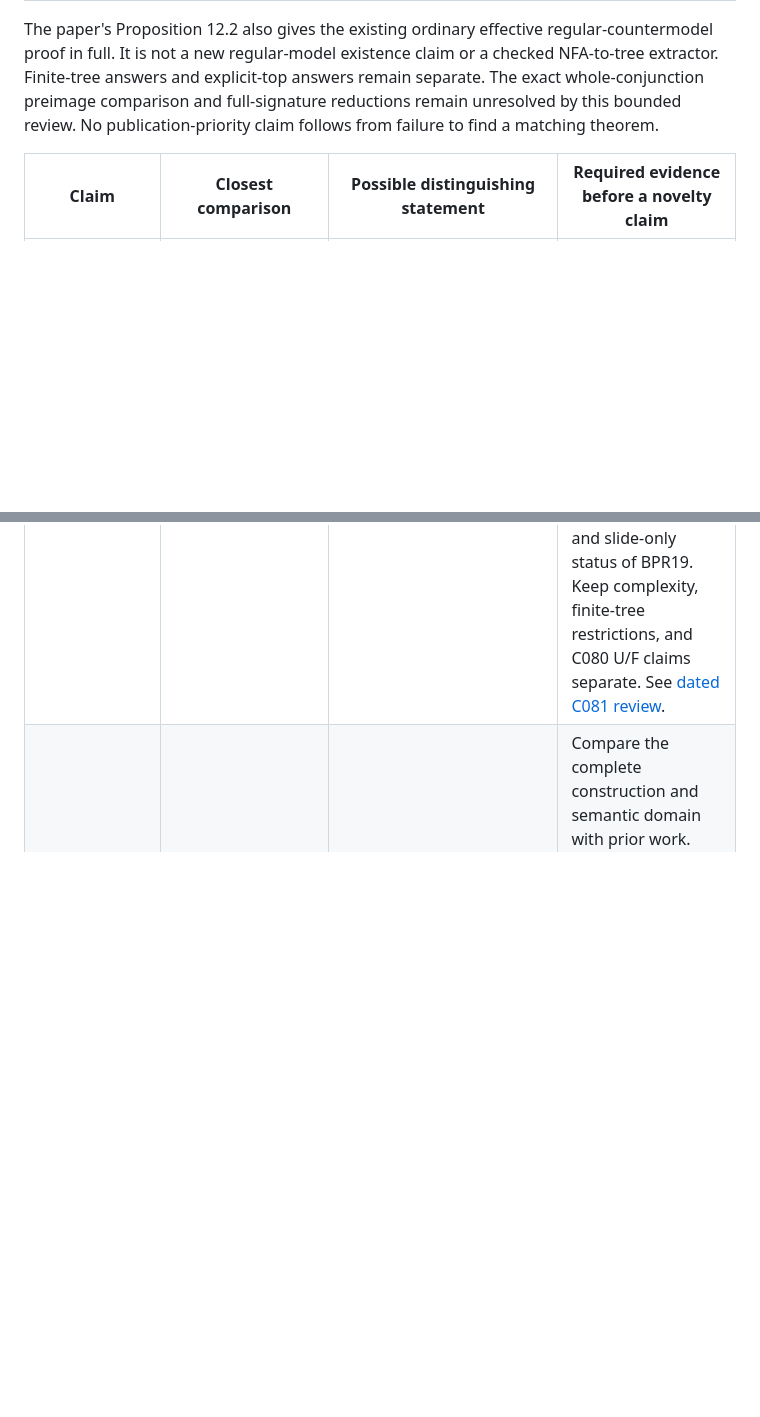
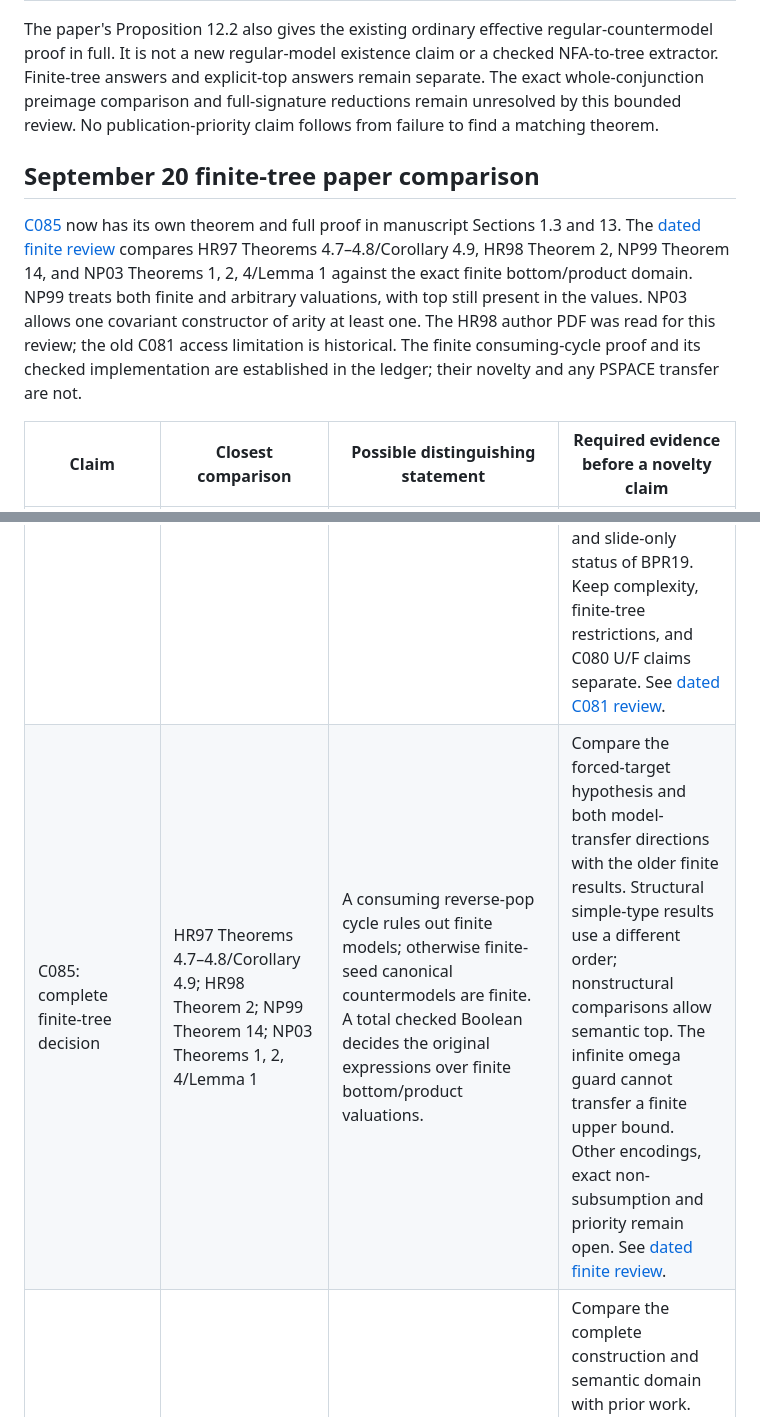
Before and after one commit to mhenglein/subtype-entailment, a Markdown page: notes/prior-work/novelty-matrix.md, 2 parts joined by grey strips. GitHub-like rendering; blank space fills up the shorter version.

Commit message:
Clarify finite proof and Henglein-Rehof comparison (#59)

```diff
--- a/notes/prior-work/novelty-matrix.md
+++ b/notes/prior-work/novelty-matrix.md
@@ -36,6 +36,18 @@ answers remain separate. The exact whole-conjunction preimage comparison and
 full-signature reductions remain unresolved by this bounded review. No
 publication-priority claim follows from failure to find a matching theorem.
 
+## September 20 finite-tree paper comparison
+
+[C085](../../research/claims.md#c085) now has its own theorem and full proof in
+manuscript Sections 1.3 and 13. The [dated finite review](finite-tree-comparison-2026-09-20.md)
+compares HR97 Theorems 4.7–4.8/Corollary 4.9, HR98 Theorem 2, NP99 Theorem 14,
+and NP03 Theorems 1, 2, 4/Lemma 1 against the exact finite bottom/product domain.
+NP99 treats both finite and arbitrary valuations, with top still present in
+the values. NP03 allows one covariant constructor of arity at least one.
+The HR98 author PDF was read for this review; the old C081 access limitation
+is historical. The finite consuming-cycle proof and its checked implementation
+are established in the ledger; their novelty and any PSPACE transfer are not.
+
 | Claim | Closest comparison | Possible distinguishing statement | Required evidence before a novelty claim |
 |---|---|---|---|
 | C067: single-source terminal BorderAvoid | PW-NP99, PW-NP03, PW-PRI04, PW-BPR19; existential equations | One-visit normalization and terminal prefix-free capture for the stated derived-automaton class | Review the actual capture/formula-size proof; compare to repaired or alternative thesis arguments; prove the relevant source-level encoding/non-subsumption. |
@@ -45,6 +57,7 @@ publication-priority claim follows from failure to find a matching theorem.
 | C079: source-sensitive target-return elimination | C077/C078; PW-HHL25; synchronized-return methods | Certified transport to last original targets with legal repeats and state projection | Review the return/projection hypotheses and recursive product semantics; do not replace several synchronized conditions by independent single-predicate solvers. |
 | C080: rank-query closure candidate | PW-NP03; PW-BFR19; PW-SCH21; finite-algebra tools | Same-grammar, whole-conjunction preimage under the exact directed first-return graph extension, with shared generators and effective iteration | Read the current ledger for discharged semantic/compiler subclaims. Compare the exact graph-preimage result with prior art; distinguish quantitative U/F claims and final subtype composition from the checked terminal decision. No promotion by this matrix. |
 | C081: complete finite-expression decision | PW-NP99; PW-NP03; PW-PRI04; PW-BPR19; PW-SCH21 | A total executable Boolean and kernel-checked correctness theorem for finite syntax over bottom and one covariant binary product, with arbitrary prefix-closed product-node valuations, including nonregular infinite trees; the checked summary/infinite/terminal composition is part of the candidate contribution | Candidate new relative to the inspected sources, not a priority claim. Compare the exact no-top valuation domain with full-signature bottom/top models; prove or refute a two-way semantic translation. Compare the terminal first-return/rank-query compiler with cap universality and periodic-selection results. Preserve the withdrawn status of SCH21 and slide-only status of BPR19. Keep complexity, finite-tree restrictions, and C080 U/F claims separate. See [dated C081 review](c081-review-2026-09-19.md). |
+| C085: complete finite-tree decision | HR97 Theorems 4.7–4.8/Corollary 4.9; HR98 Theorem 2; NP99 Theorem 14; NP03 Theorems 1, 2, 4/Lemma 1 | A consuming reverse-pop cycle rules out finite models; otherwise finite-seed canonical countermodels are finite. A total checked Boolean decides the original expressions over finite bottom/product valuations. | Compare the forced-target hypothesis and both model-transfer directions with the older finite results. Structural simple-type results use a different order; nonstructural comparisons allow semantic top. The infinite omega guard cannot transfer a finite upper bound. Other encodings, exact non-subsumption and priority remain open. See [dated finite review](finite-tree-comparison-2026-09-20.md). |
 | Problem 1.7 itself | Historical full-signature NSSE lineage; withdrawn attempted solution | C081 supplies the total checked decision for the exact top-free arbitrary-tree model | Compare the complete construction and semantic domain with prior work. Keep explicit numerical bounds, complexity classification and other NSSE signatures separate. The result is established in the current ledger; novelty remains a comparison question. |
 
 ## Two corrections to the earlier comparison method
```
Also changed, not shown: notes/prior-work/finite-tree-comparison-2026-09-20.md (added, +77 -0 lines), paper/manuscript.md (+26 -16 lines).
